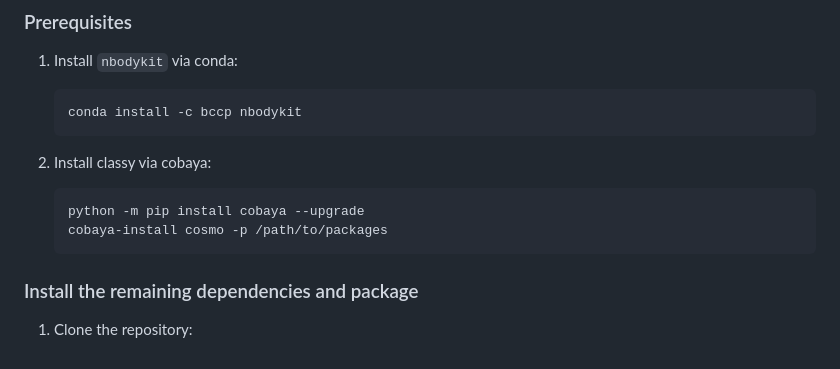
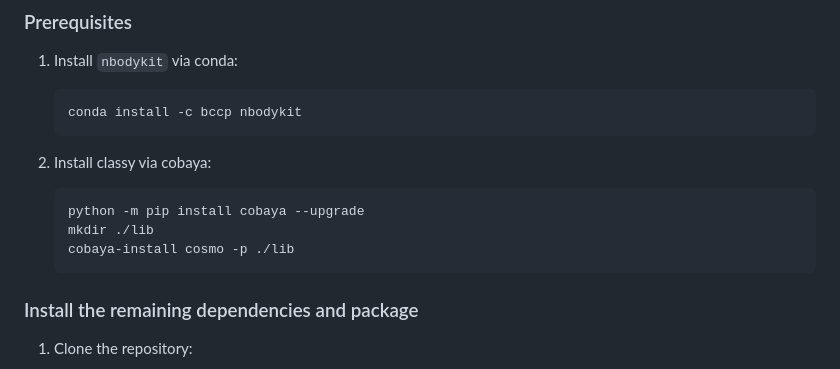
Before and after one commit to atokiwaipmu/LensingSSC, a Markdown page: README.md, the part around the change. Rendered like a GitHub page.

Commit message:
chore: Update cobaya installation path in README.md

````diff
--- a/README.md
+++ b/README.md
@@ -14,7 +14,8 @@ This repository contains the code used to produce the results in the paper "Lens
 2. Install classy via cobaya:
     ```sh
     python -m pip install cobaya --upgrade
-    cobaya-install cosmo -p /path/to/packages
+    mkdir ./lib
+    cobaya-install cosmo -p ./lib
     ```
 
 ### Install the remaining dependencies and package
````
